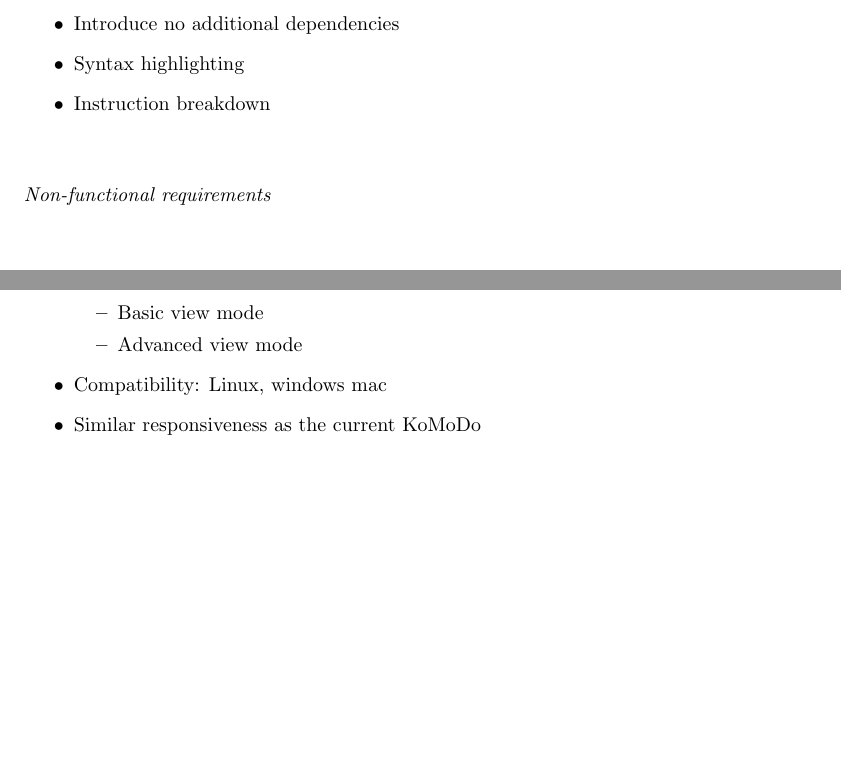
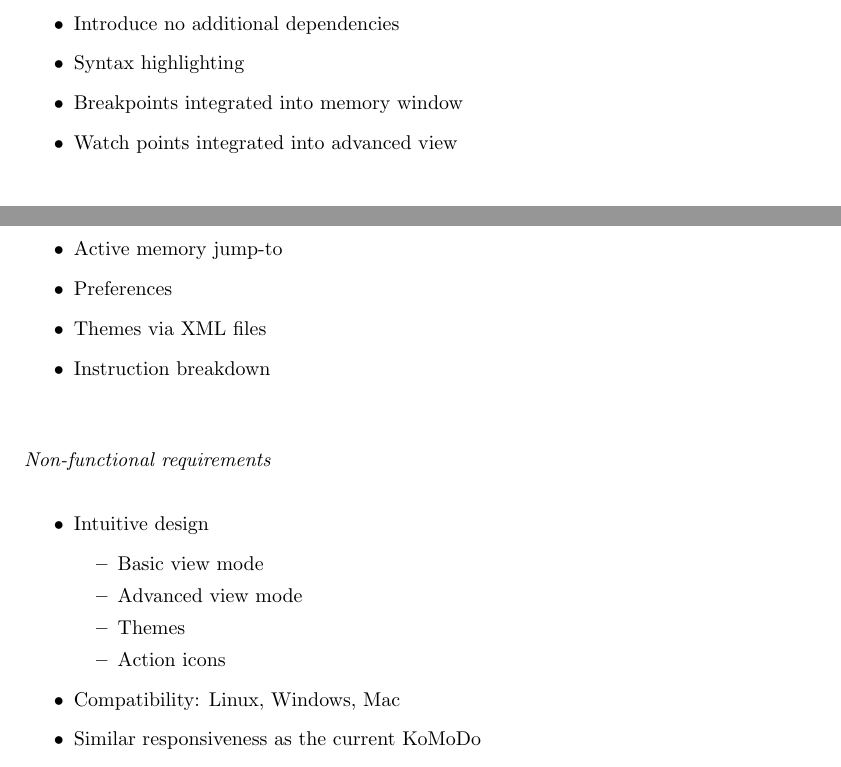
Before and after one commit to Hbrinj/mscwriteup, a LaTeX paper (main.tex, which reads requirements.tex): two parts of pages 15 and 16 of 18, joined at a grey line, cut so that both start at the same text, the shorter picture padded with empty space. Compiled offline with pdfLaTeX.

Commit message:
Sanity commit
Signed-off-by: Houman Brinjcargorabi <Hbrinjcar@gmail.com>

```diff
--- a/requirements.tex
+++ b/requirements.tex
@@ -137,6 +139,12 @@ Lucy begins to design her machine language, she uses a simple program written in
       }
     \item Introduce no additional dependencies
 		\item Syntax highlighting
+		\item Breakpoints integrated into memory window
+		\item Watch points integrated into advanced view
+		\item Ability to hide empty memory
+		\item Active memory jump-to
+		\item Preferences
+		\item Themes via XML files
 		\item Instruction breakdown\\\\
   }
   %
@@ -145,8 +153,10 @@ Lucy begins to design her machine language, she uses a simple program written in
     \item Intuitive design \itm{
         \item Basic view mode
 				\item Advanced view mode
+				\item Themes
+				\item Action icons
       }
-    \item Compatibility: Linux, windows mac
+    \item Compatibility: Linux, Windows, Mac
     \item Similar responsiveness as the current KoMoDo
 		\item Create installer for supported platforms
   }
```
Also changed, not shown: requirements.tex (2 more changed lines).
